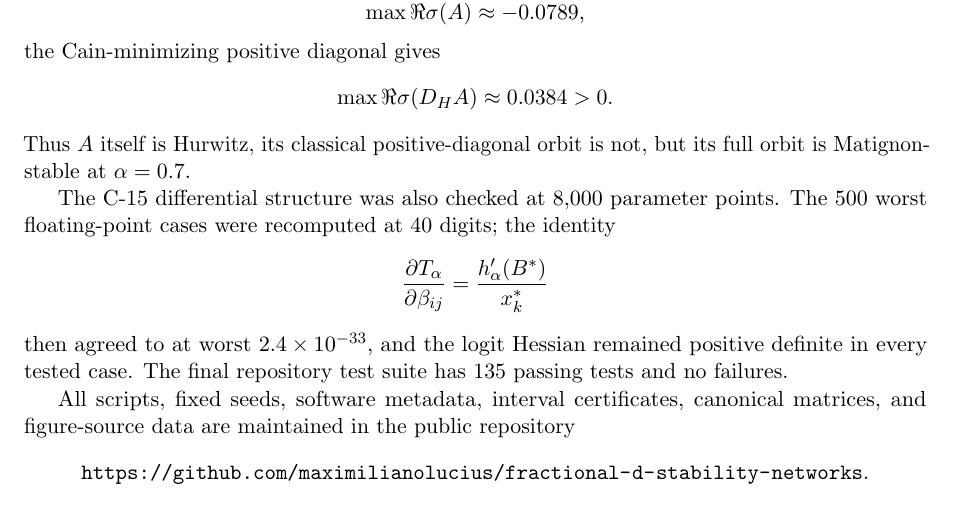
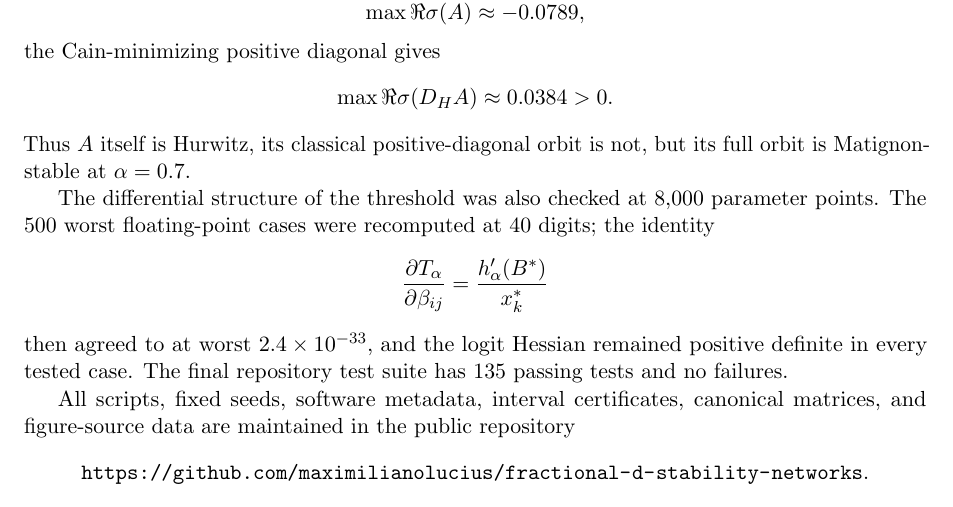
Before and after one commit to maximilianolucius/fractional-d-stability-networks, a LaTeX paper (paper/submission-tight.tex, which reads paper/sections/07-computational-validation-submission-tight.tex): part of page 13 of 15, cut so that both start at the same text. Compiled offline with pdfLaTeX.

Commit message:
paper: remove internal theorem label from final validation prose

```diff
--- a/paper/sections/07-computational-validation-submission-tight.tex
+++ b/paper/sections/07-computational-validation-submission-tight.tex
@@ -51,7 +51,7 @@ the Cain-minimizing positive diagonal gives
 \]
 Thus \(A\) itself is Hurwitz, its classical positive-diagonal orbit is not, but its full orbit is Matignon-stable at \(\alpha=0.7\).
 
-The C-15 differential structure was also checked at \(8{,}000\) parameter points. The \(500\) worst floating-point cases were recomputed at 40 digits; the identity
+The differential structure of the threshold was also checked at \(8{,}000\) parameter points. The \(500\) worst floating-point cases were recomputed at 40 digits; the identity
 \[
 \frac{\partial T_\alpha}{\partial\beta_{ij}}
 =
```
